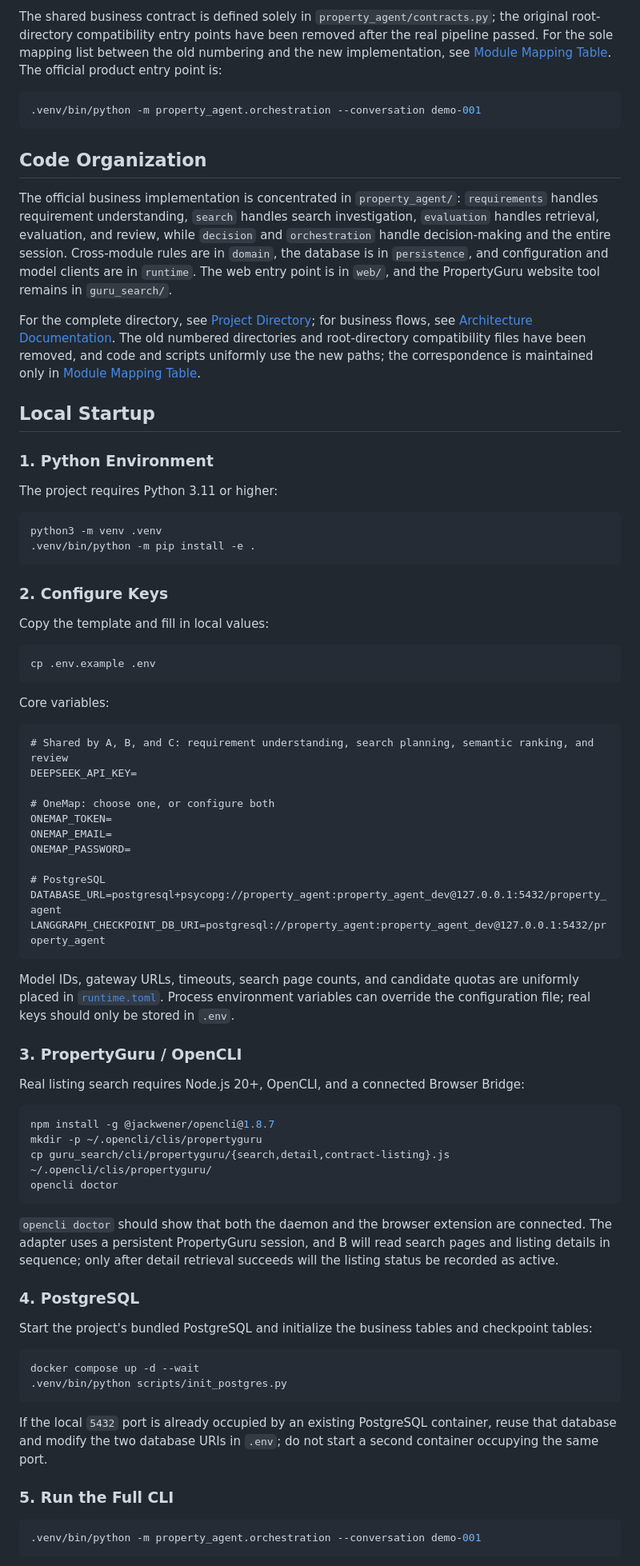
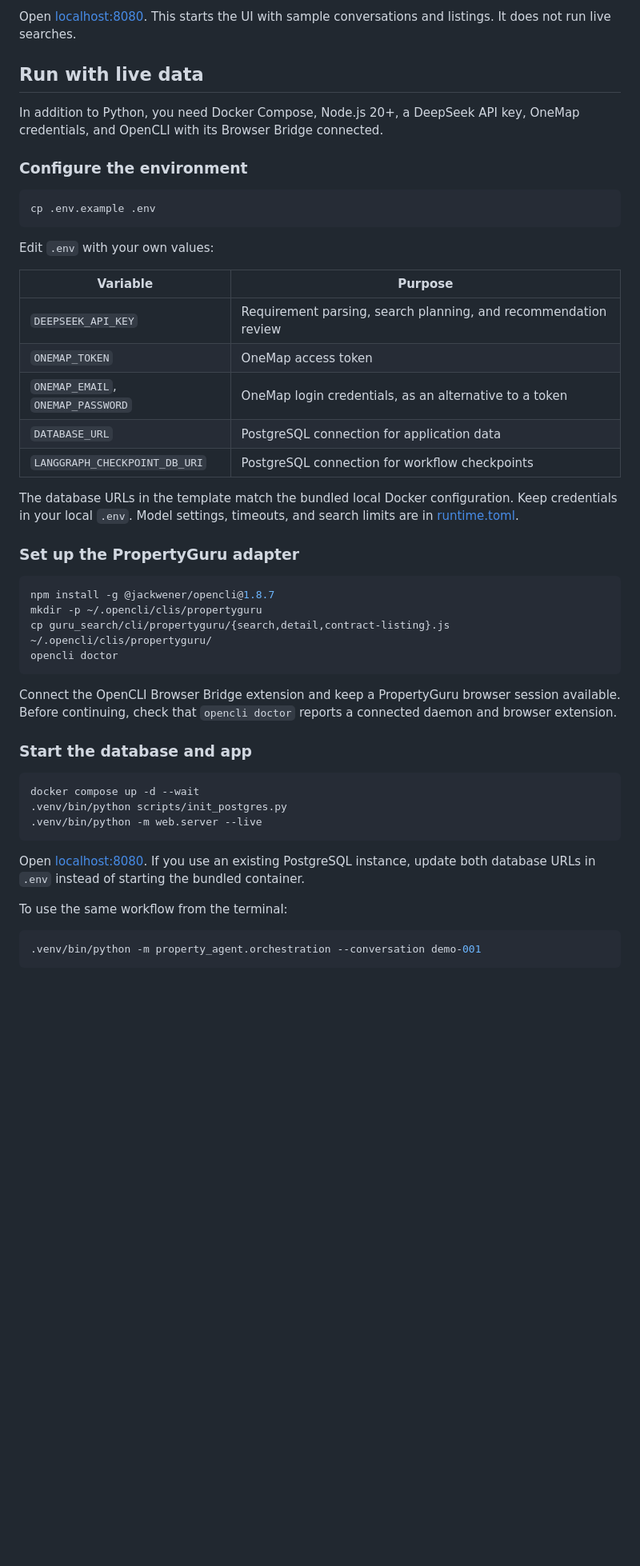
Before and after one commit to aksrrtpchsiung-max/Staylah, a Markdown page: README.md, the part around one of its changes. Shown at 80% size. Drawn GitHub-style; blank space fills up the shorter version.

Commit message:
docs: rewrite README with setup and project overview

````diff
--- a/README.md
+++ b/README.md
@@ -24,63 +26,30 @@ flowchart LR
 ```
 
-The shared business contract is defined solely in `property_agent/contracts.py`; the original root-directory compatibility entry points have been removed after the real pipeline passed.
-For the sole mapping list between the old numbering and the new implementation, see [Module Mapping Table](MODULE_MAPPING.md). The official product entry point is:
+Open [localhost:8080](http://localhost:8080). This starts the UI with sample conversations and listings. It does not run live searches.
 
-```bash
-.venv/bin/python -m property_agent.orchestration --conversation demo-001
-```
+## Run with live data
 
-## Code Organization
+In addition to Python, you need Docker Compose, Node.js 20+, a DeepSeek API key, OneMap credentials, and OpenCLI with its Browser Bridge connected.
 
-The official business implementation is concentrated in `property_agent/`: `requirements` handles requirement understanding, `search` handles search investigation,
-`evaluation` handles retrieval, evaluation, and review, while `decision` and `orchestration` handle decision-making and the entire session.
-Cross-module rules are in `domain`, the database is in `persistence`, and configuration and model clients are in `runtime`.
-The web entry point is in `web/`, and the PropertyGuru website tool remains in `guru_search/`.
-
-For the complete directory, see [Project Directory](PROJECT_STRUCTURE.md); for business flows, see [Architecture Documentation](docs/architecture.md).
-The old numbered directories and root-directory compatibility files have been removed, and code and scripts uniformly use the new paths; the correspondence is maintained only in
-[Module Mapping Table](MODULE_MAPPING.md).
-
-## Local Startup
-
-### 1. Python Environment
-
-The project requires Python 3.11 or higher:
-
-```bash
-python3 -m venv .venv
-.venv/bin/python -m pip install -e .
-```
-
-### 2. Configure Keys
-
-Copy the template and fill in local values:
+### Configure the environment
 
 ```bash
 cp .env.example .env
 ```
 
-Core variables:
+Edit `.env` with your own values:
 
-```dotenv
-# Shared by A, B, and C: requirement understanding, search planning, semantic ranking, and review
-DEEPSEEK_API_KEY=
+| Variable | Purpose |
+| --- | --- |
+| `DEEPSEEK_API_KEY` | Requirement parsing, search planning, and recommendation review |
+| `ONEMAP_TOKEN` | OneMap access token |
+| `ONEMAP_EMAIL`, `ONEMAP_PASSWORD` | OneMap login credentials, as an alternative to a token |
+| `DATABASE_URL` | PostgreSQL connection for application data |
+| `LANGGRAPH_CHECKPOINT_DB_URI` | PostgreSQL connection for workflow checkpoints |
 
-# OneMap: choose one, or configure both
-ONEMAP_TOKEN=
-ONEMAP_EMAIL=
-ONEMAP_PASSWORD=
+The database URLs in the template match the bundled local Docker configuration. Keep credentials in your local `.env`. Model settings, timeouts, and search limits are in [runtime.toml](runtime.toml).
 
-# PostgreSQL
-DATABASE_URL=postgresql+psycopg://property_agent:property_agent_dev@127.0.0.1:5432/property_agent
-LANGGRAPH_CHECKPOINT_DB_URI=postgresql://property_agent:property_agent_dev@127.0.0.1:5432/property_agent
-```
-
-Model IDs, gateway URLs, timeouts, search page counts, and candidate quotas are uniformly placed in [`runtime.toml`](runtime.toml). Process environment variables can override the configuration file; real keys should only be stored in `.env`.
-
-### 3. PropertyGuru / OpenCLI
-
-Real listing search requires Node.js 20+, OpenCLI, and a connected Browser Bridge:
+### Set up the PropertyGuru adapter
 
 ```bash
 npm install -g @jackwener/opencli@1.8.7
@@ -89,20 +58,19 @@ cp guru_search/cli/propertyguru/{search,detail,contract-listing}.js ~/.opencli/c
 opencli doctor
 ```
 
-`opencli doctor` should show that both the daemon and the browser extension are connected. The adapter uses a persistent PropertyGuru session, and B will read search pages and listing details in sequence; only after detail retrieval succeeds will the listing status be recorded as active.
+Connect the OpenCLI Browser Bridge extension and keep a PropertyGuru browser session available. Before continuing, check that `opencli doctor` reports a connected daemon and browser extension.
 
-### 4. PostgreSQL
-
-Start the project's bundled PostgreSQL and initialize the business tables and checkpoint tables:
+### Start the database and app
 
 ```bash
 docker compose up -d --wait
 .venv/bin/python scripts/init_postgres.py
+.venv/bin/python -m web.server --live
 ```
 
-If the local `5432` port is already occupied by an existing PostgreSQL container, reuse that database and modify the two database URIs in `.env`; do not start a second container occupying the same port.
+Open [localhost:8080](http://localhost:8080). If you use an existing PostgreSQL instance, update both database URLs in `.env` instead of starting the bundled container.
 
-### 5. Run the Full CLI
+To use the same workflow from the terminal:
 
 ```bash
 .venv/bin/python -m property_agent.orchestration --conversation demo-001
````
Also changed, not shown: other parts of README.md (+44 -57 lines).
